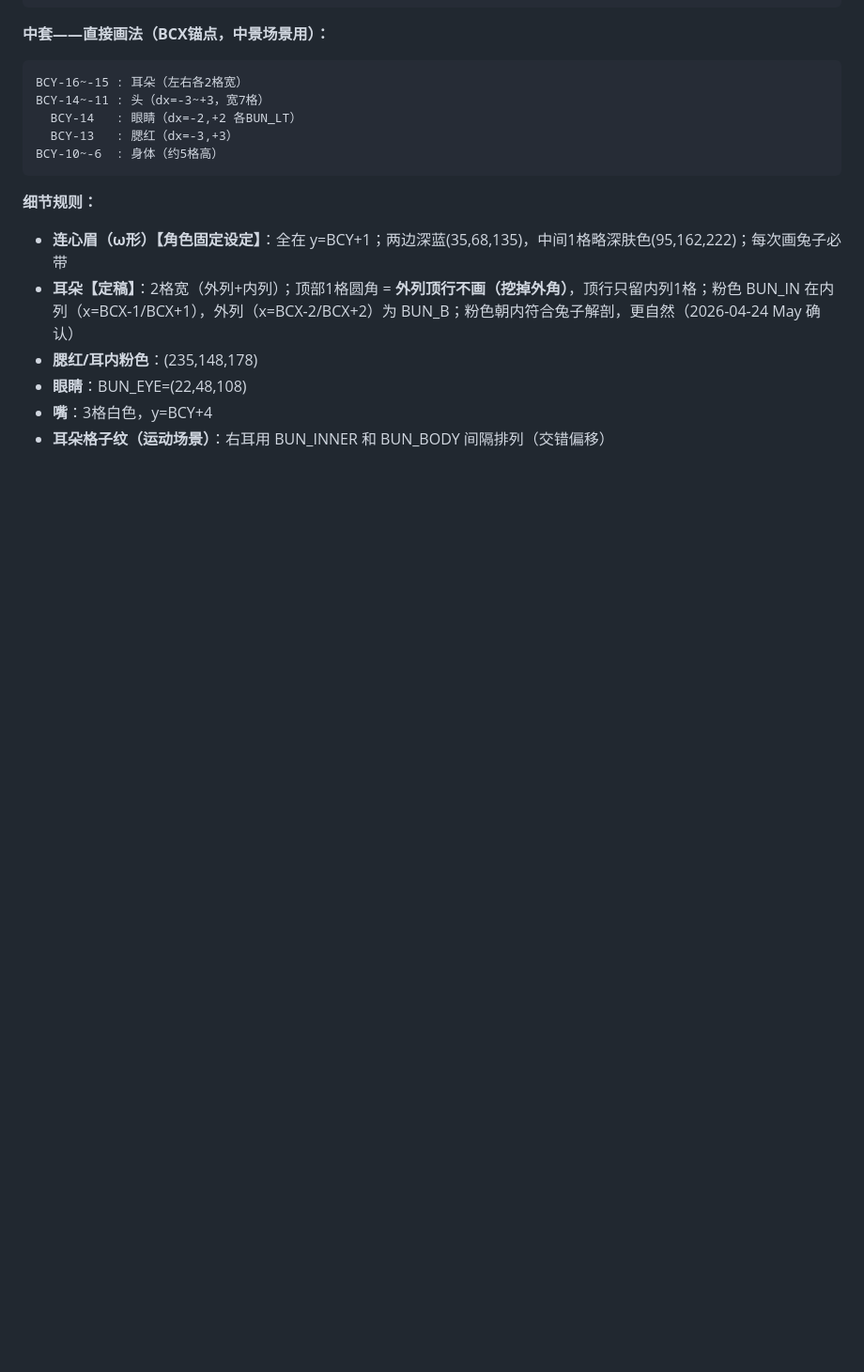
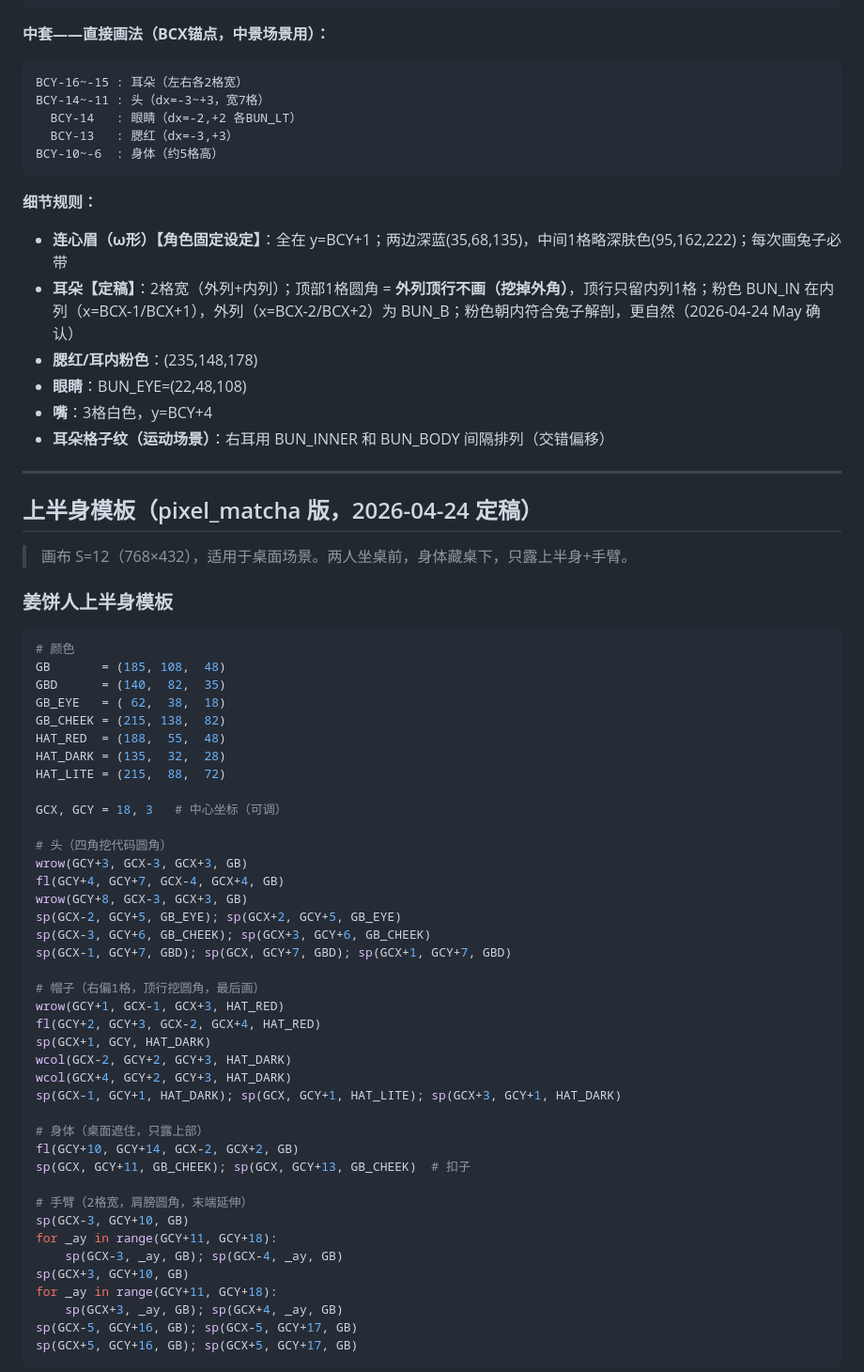
Before and after one commit to Gingermay-Beginner/pixel-art-source, a Markdown page: skills/pixel-art/SKILL.md, the part around one of its changes. Shown at 94% size. Rendered like a GitHub page; blank space fills up the shorter version.

````diff
--- a/skills/pixel-art/SKILL.md
+++ b/skills/pixel-art/SKILL.md
@@ -155,3 +155,55 @@ BCY-10~-6  : 身体（约5格高）
 - **眼睛**：BUN_EYE=(22,48,108)
 - **嘴**：3格白色，y=BCY+4
 - **耳朵格子纹（运动场景）**：右耳用 BUN_INNER 和 BUN_BODY 间隔排列（交错偏移）
+
+---
+
+## 上半身模板（pixel_matcha 版，2026-04-24 定稿）
+
+> 画布 S=12（768×432），适用于桌面场景。两人坐桌前，身体藏桌下，只露上半身+手臂。
+
+### 姜饼人上半身模板
+
+```python
+# 颜色
+GB       = (185, 108,  48)
+GBD      = (140,  82,  35)
+GB_EYE   = ( 62,  38,  18)
+GB_CHEEK = (215, 138,  82)
+HAT_RED  = (188,  55,  48)
+HAT_DARK = (135,  32,  28)
+HAT_LITE = (215,  88,  72)
+
+GCX, GCY = 18, 3   # 中心坐标（可调）
+
+# 头（四角挖代码圆角）
+wrow(GCY+3, GCX-3, GCX+3, GB)
+fl(GCY+4, GCY+7, GCX-4, GCX+4, GB)
+wrow(GCY+8, GCX-3, GCX+3, GB)
+sp(GCX-2, GCY+5, GB_EYE); sp(GCX+2, GCY+5, GB_EYE)
+sp(GCX-3, GCY+6, GB_CHEEK); sp(GCX+3, GCY+6, GB_CHEEK)
+sp(GCX-1, GCY+7, GBD); sp(GCX, GCY+7, GBD); sp(GCX+1, GCY+7, GBD)
+
+# 帽子（右偏1格，顶行挖圆角，最后画）
+wrow(GCY+1, GCX-1, GCX+3, HAT_RED)
+fl(GCY+2, GCY+3, GCX-2, GCX+4, HAT_RED)
+sp(GCX+1, GCY, HAT_DARK)
+wcol(GCX-2, GCY+2, GCY+3, HAT_DARK)
+wcol(GCX+4, GCY+2, GCY+3, HAT_DARK)
+sp(GCX-1, GCY+1, HAT_DARK); sp(GCX, GCY+1, HAT_LITE); sp(GCX+3, GCY+1, HAT_DARK)
+
+# 身体（桌面遮住，只露上部）
+fl(GCY+10, GCY+14, GCX-2, GCX+2, GB)
+sp(GCX, GCY+11, GB_CHEEK); sp(GCX, GCY+13, GB_CHEEK)  # 扣子
+
+# 手臂（2格宽，肩膀圆角，末端延伸）
+sp(GCX-3, GCY+10, GB)
+for _ay in range(GCY+11, GCY+18):
+    sp(GCX-3, _ay, GB); sp(GCX-4, _ay, GB)
+sp(GCX+3, GCY+10, GB)
+for _ay in range(GCY+11, GCY+18):
+    sp(GCX+3, _ay, GB); sp(GCX+4, _ay, GB)
+sp(GCX-5, GCY+16, GB); sp(GCX-5, GCY+17, GB)
+sp(GCX+5, GCY+16, GB); sp(GCX+5, GCY+17, GB)
+```
+
````
Also changed, not shown: other parts of skills/pixel-art/SKILL.md (+46 -0 lines).
